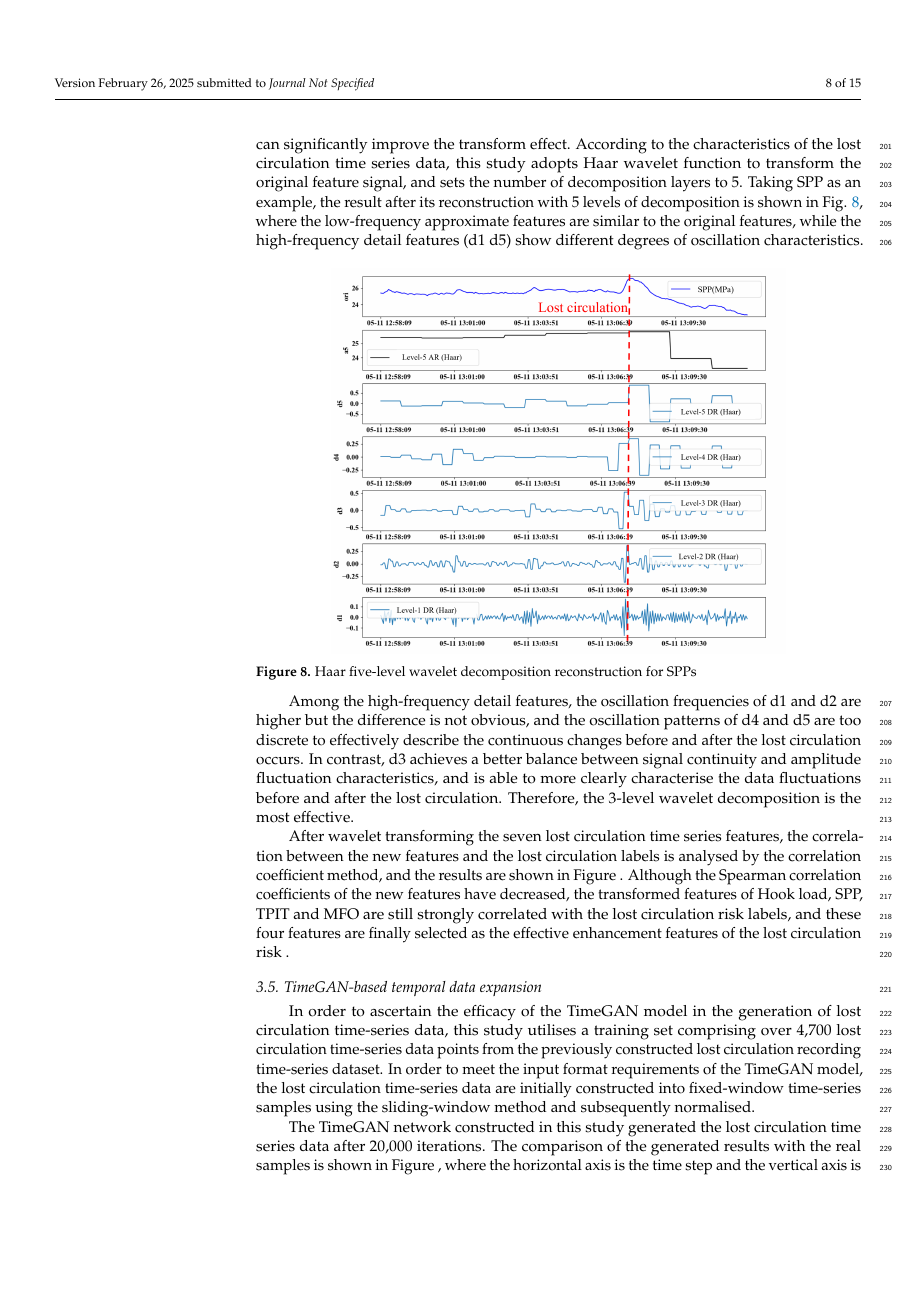
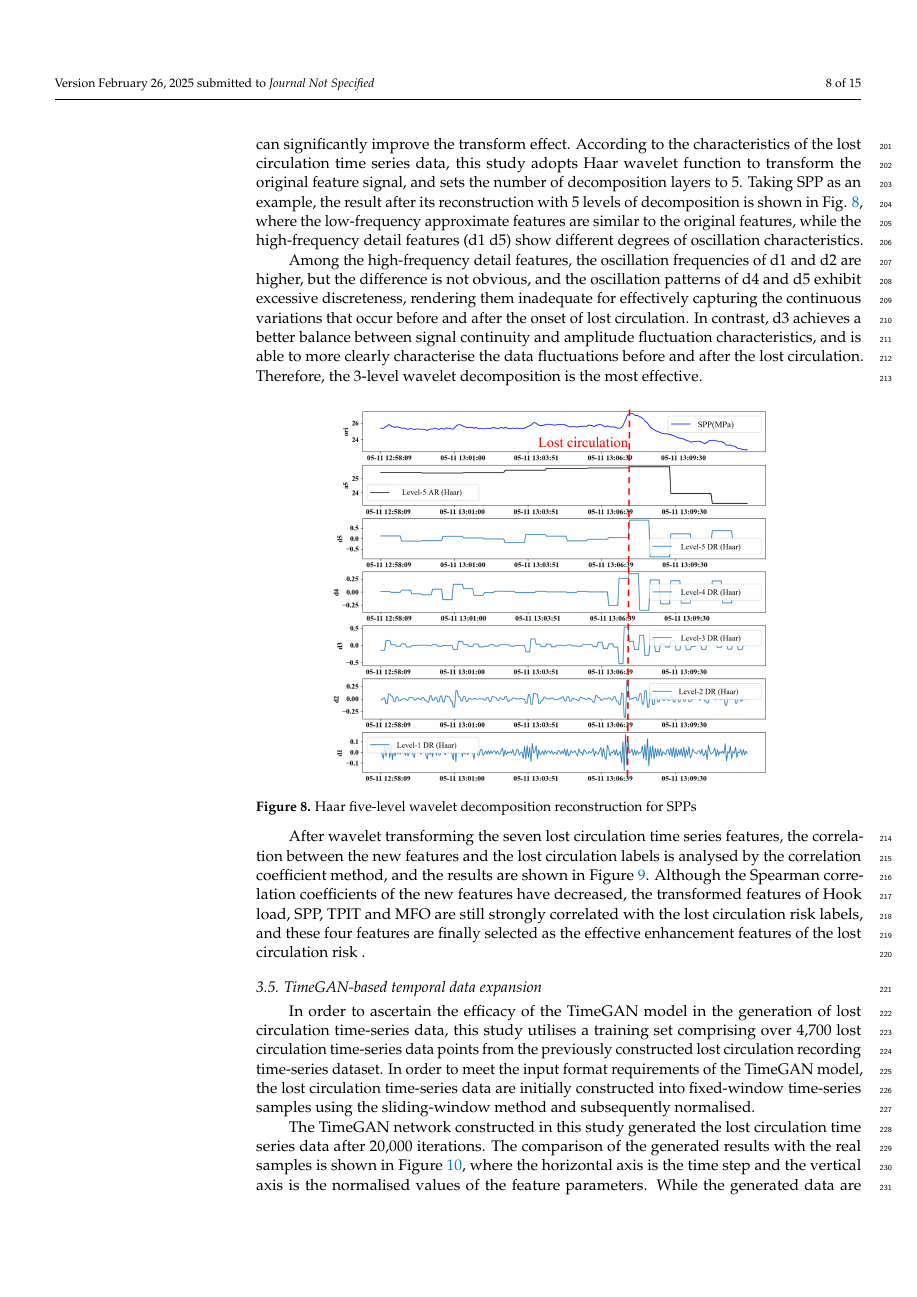
Before and after one commit to Sun-Junipero/--timeGan, a LaTeX paper (template.tex): page 8 of 15. Compiled offline with pdfLaTeX.

Commit message:
3.4的部分细节明确

```diff
--- a/template.tex
+++ b/template.tex
@@ -298,6 +298,8 @@ In this study, the sliding window method is used to construct fixed-length  lost
 
 The key factors of the wavelet transform effect are the number of wavelet decomposition layers and the type of wavelet function, and the selection of appropriate parameters can significantly improve the transform effect. According to the characteristics of the lost circulation time series data, this study adopts Haar wavelet function to transform the original feature signal, and sets the number of decomposition layers to 5. Taking SPP as an example, the result after its reconstruction with 5 levels of decomposition is shown in Fig.  \ref{fig:Haar five-level wavelet decomposition reconstruction for SPPs}, where the low-frequency approximate features are similar to the original features, while the high-frequency detail features (d1~d5) show different degrees of oscillation characteristics.
 
+Among the high-frequency detail features, the oscillation frequencies of d1 and d2 are higher, but the difference is not obvious, and the oscillation patterns of d4 and d5 exhibit excessive discreteness, rendering them inadequate for effectively capturing the continuous variations that occur before and after the onset of lost circulation. In contrast, d3 achieves a better balance between signal continuity and amplitude fluctuation characteristics, and is able to more clearly characterise the data fluctuations before and after the lost circulation. Therefore, the 3-level wavelet decomposition is the most effective.
+
 \begin{figure}[h]
     \centering
     \includegraphics[width=0.75\linewidth]{图片/5级小波分解.png}
@@ -305,9 +307,7 @@ The key factors of the wavelet transform effect are the number of wavelet decomp
     \label{fig:Haar five-level wavelet decomposition reconstruction for SPPs}
 \end{figure}
 
-Among the high-frequency detail features, the oscillation frequencies of d1 and d2 are higher but the difference is not obvious, and the oscillation patterns of d4 and d5 are too discrete to effectively describe the continuous changes before and after the lost circulation occurs. In contrast, d3 achieves a better balance between signal continuity and amplitude fluctuation characteristics, and is able to more clearly characterise the data fluctuations before and after the lost circulation. Therefore, the 3-level wavelet decomposition is the most effective.
-
-After wavelet transforming the seven  lost circulation time series features, the correlation between the new features and the  lost circulation labels is analysed by the correlation coefficient method, and the results are shown in Figure  \label{fig:Sperman correlation coefficients of features before and after wavelet transformation}. Although the Spearman correlation coefficients of the new features have decreased, the transformed features of Hook load, SPP, TPIT and MFO are still strongly correlated with the lost circulation risk labels, and these four features are finally selected as the effective enhancement features of the lost circulation risk .
+After wavelet transforming the seven  lost circulation time series features, the correlation between the new features and the  lost circulation labels is analysed by the correlation coefficient method, and the results are shown in Figure  \ref{fig:Spearman correlation coefficients of features before and after wavelet transformation}. Although the Spearman correlation coefficients of the new features have decreased, the transformed features of Hook load, SPP, TPIT and MFO are still strongly correlated with the lost circulation risk labels, and these four features are finally selected as the effective enhancement features of the lost circulation risk .
 
 \begin{figure}[h]
     \centering
```
Also changed, not shown: template.tex (6 more changed lines), 4 other files.
